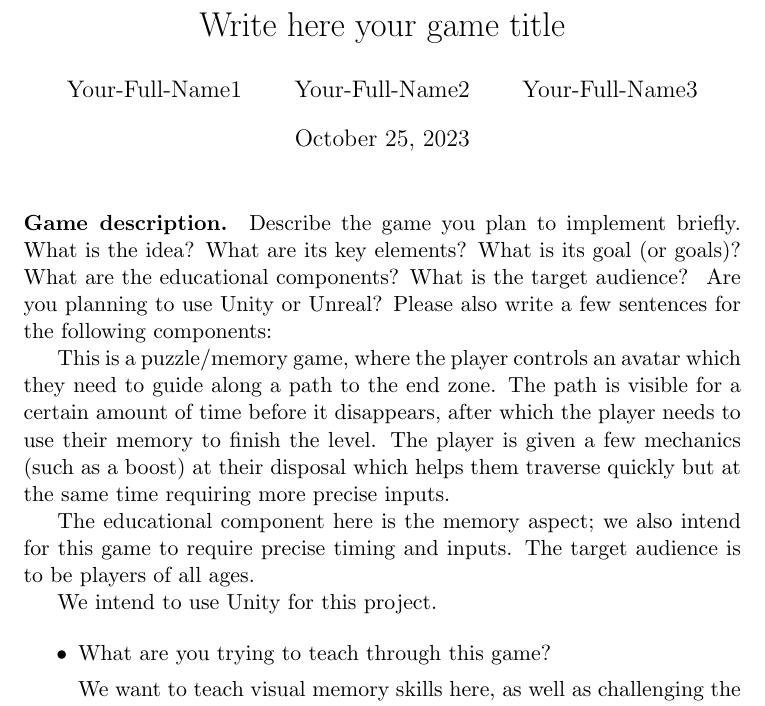
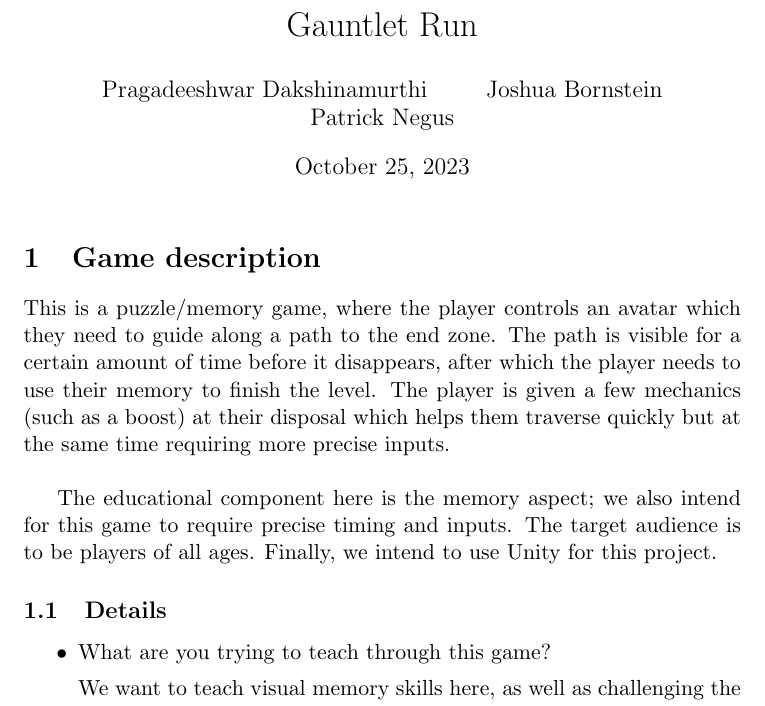
Before and after one commit to pnegus/cs576-final-project, a LaTeX document (proposal_template.tex): part of page 1 of 2, cut at the place of the change. Compiled offline with pdfLaTeX.

Commit message:
edited and recompiled

```diff
--- a/proposal_template.tex
+++ b/proposal_template.tex
@@ -1,11 +1,11 @@
 %
-\title{Write here your game title}
+\title{Gauntlet Run}
 \author{
-       Your-Full-Name1
-                \and
-       Your-Full-Name2
+        Pragadeeshwar Dakshinamurthi
+            \and
+       Joshua Bornstein
            \and
-       Your-Full-Name3
+       Patrick Negus
 }
 \date{\today}
 
@@ -15,15 +15,14 @@
 
 \maketitle
 
-\paragraph*{Game description.}
-Describe the game you plan to implement briefly. What is the idea? What are its key elements? What is its goal (or goals)? What are the educational components? What is the target audience?  \ Are you planning to use Unity or Unreal? Please also write a few sentences  for the following components:
+\section{Game description}
 
-This is a puzzle/memory game, where the player controls an avatar which they need to guide along a path to the end zone. The path is visible for a certain amount of time before it disappears, after which the player needs to use their memory to finish the level. The player is given a few mechanics (such as a boost) at their disposal which helps them traverse quickly but at the same time requiring more precise inputs.
 
-The educational component here is the memory aspect; we also intend for this game to require precise timing and inputs. The target audience is to be players of all ages.
+This is a puzzle/memory game, where the player controls an avatar which they need to guide along a path to the end zone. The path is visible for a certain amount of time before it disappears, after which the player needs to use their memory to finish the level. The player is given a few mechanics (such as a boost) at their disposal which helps them traverse quickly but at the same time requiring more precise inputs.\\
 
-We intend to use Unity for this project.
+The educational component here is the memory aspect; we also intend for this game to require precise timing and inputs. The target audience is to be players of all ages. Finally, we intend to use Unity for this project.
 
+\subsection{Details}
 \begin{itemize}
 \item What are you trying to teach through this game?
 
```
Also changed, not shown: proposal_template.pdf (added).
